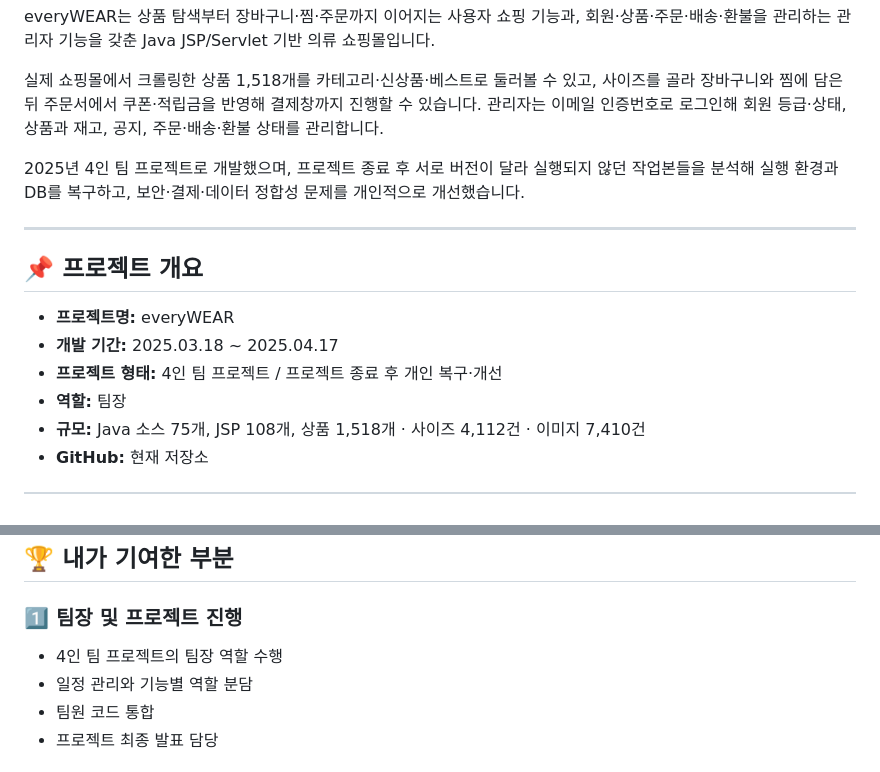
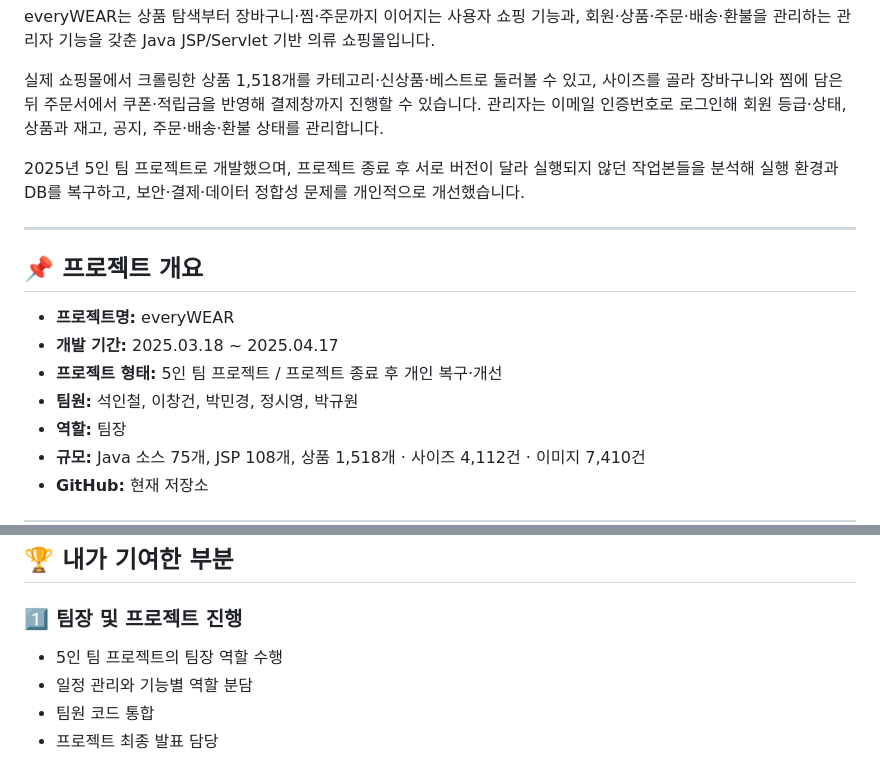
Before and after one commit to loche01/everywear-legacy, a Markdown page: README.md, 2 parts joined by grey strips. Rendered like a GitHub page.

Commit message:
README: 팀원 이름 추가, 팀 인원 5명으로 수정

```diff
--- a/README.md
+++ b/README.md
@@ -4,7 +4,7 @@ everyWEAR는 상품 탐색부터 장바구니·찜·주문까지 이어지는
 
 실제 쇼핑몰에서 크롤링한 상품 1,518개를 카테고리·신상품·베스트로 둘러볼 수 있고, 사이즈를 골라 장바구니와 찜에 담은 뒤 주문서에서 쿠폰·적립금을 반영해 결제창까지 진행할 수 있습니다. 관리자는 이메일 인증번호로 로그인해 회원 등급·상태, 상품과 재고, 공지, 주문·배송·환불 상태를 관리합니다.
 
-2025년 4인 팀 프로젝트로 개발했으며, 프로젝트 종료 후 서로 버전이 달라 실행되지 않던 작업본들을 분석해 실행 환경과 DB를 복구하고, 보안·결제·데이터 정합성 문제를 개인적으로 개선했습니다.
+2025년 5인 팀 프로젝트로 개발했으며, 프로젝트 종료 후 서로 버전이 달라 실행되지 않던 작업본들을 분석해 실행 환경과 DB를 복구하고, 보안·결제·데이터 정합성 문제를 개인적으로 개선했습니다.
 
 ---
 
@@ -12,7 +12,8 @@ everyWEAR는 상품 탐색부터 장바구니·찜·주문까지 이어지는
 
 - **프로젝트명:** everyWEAR
 - **개발 기간:** 2025.03.18 ~ 2025.04.17
-- **프로젝트 형태:** 4인 팀 프로젝트 / 프로젝트 종료 후 개인 복구·개선
+- **프로젝트 형태:** 5인 팀 프로젝트 / 프로젝트 종료 후 개인 복구·개선
+- **팀원:** 석인철, 이창건, 박민경, 정시영, 박규원
 - **역할:** 팀장
 - **규모:** Java 소스 75개, JSP 108개, 상품 1,518개 · 사이즈 4,112건 · 이미지 7,410건
 - **GitHub:** 현재 저장소
@@ -119,7 +120,7 @@ everyWEAR는 상품 탐색부터 장바구니·찜·주문까지 이어지는
 
 ### 1️⃣ 팀장 및 프로젝트 진행
 
-- 4인 팀 프로젝트의 팀장 역할 수행
+- 5인 팀 프로젝트의 팀장 역할 수행
 - 일정 관리와 기능별 역할 분담
 - 팀원 코드 통합
 - 프로젝트 최종 발표 담당
```
